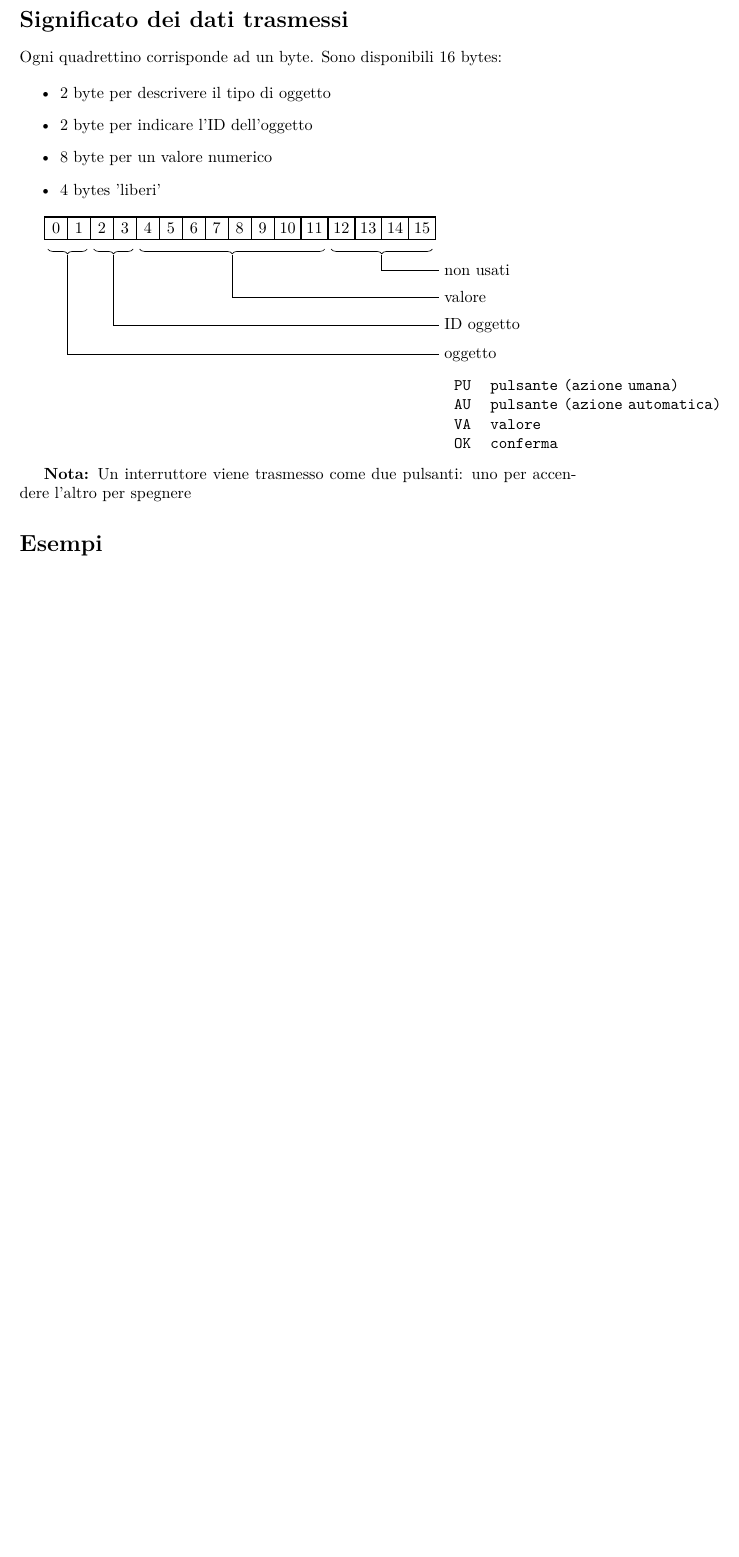
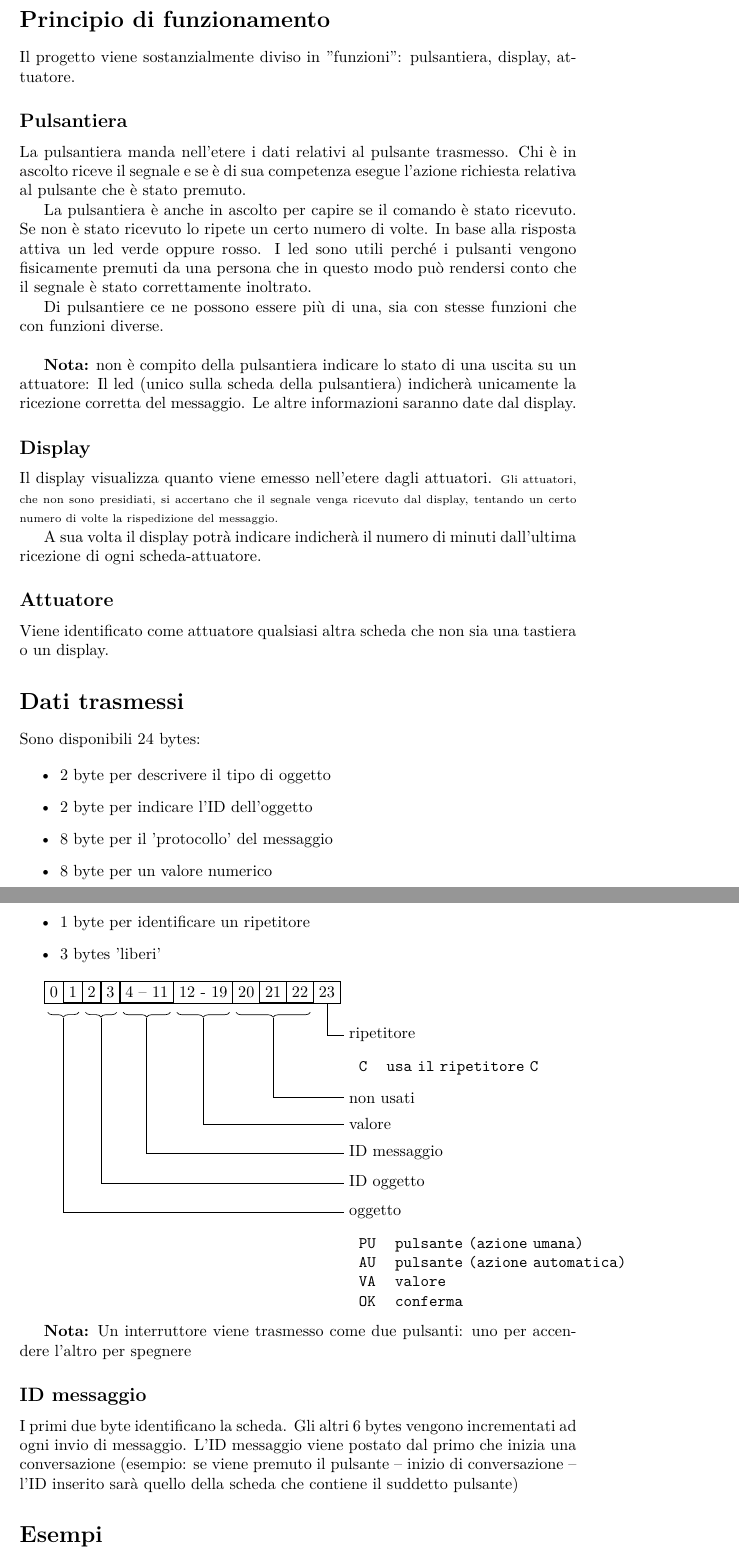
Before and after one commit to luvak4/arduino-domotic, a LaTeX document (descrizione.tex): part of the page before the commit and two parts of pages 1 and 2 of 3 after it, the two joined at a grey line, cut at the place of the change, the shorter picture padded with empty space. Compiled offline with XeLaTeX.

Commit message:
Aggiornamento

```diff
--- a/descrizione.tex
+++ b/descrizione.tex
@@ -5,34 +5,63 @@
 \usetikzlibrary{arrows,decorations.pathreplacing}
 \begin{document}
 
-    \section*{Significato dei dati trasmessi}
+	\section*{Principio di funzionamento}
 
-    Ogni quadrettino corrisponde ad un byte. Sono disponibili 16 bytes:
+	Il progetto viene sostanzialmente diviso in "funzioni": pulsantiera, display, attuatore.
+
+	\subsection*{Pulsantiera}
+
+	La pulsantiera manda nell'etere i dati relativi al pulsante trasmesso. Chi è in ascolto riceve il segnale e se è di sua competenza esegue l'azione richiesta relativa al pulsante che è stato premuto.
+
+	La pulsantiera è anche in ascolto per capire se il comando è stato ricevuto. Se non è stato ricevuto lo ripete un certo numero di volte. In base alla risposta attiva un led verde oppure rosso. I led sono utili perché i pulsanti vengono fisicamente premuti da una persona che in questo modo può rendersi conto che il segnale è stato correttamente inoltrato.
+
+	Di pulsantiere ce ne possono essere più di una, sia con stesse funzioni che con funzioni diverse.
+
+	\bigskip
+
+	\textbf{Nota:} non è compito della pulsantiera indicare lo stato di una uscita su un attuatore: Il led (unico sulla scheda della pulsantiera) indicherà unicamente la ricezione corretta del messaggio. Le altre informazioni saranno date dal display.
+
+	\subsection*{Display}
+
+	Il display visualizza quanto viene emesso nell'etere dagli attuatori. {\scriptsize Gli attuatori, che non sono presidiati, si accertano che il segnale venga ricevuto dal display, tentando un certo numero di volte la rispedizione del messaggio.}
+
+	A sua volta il display potrà indicare indicherà il numero di minuti dall'ultima ricezione di ogni scheda-attuatore.
+
+%    \subsubsection*{Ritardi nelle risposte}
+%
+%    Di display ce ne possono essere più di uno con funzioni diverse. Quando un attuatore chiede conferma che un display abbia ricevuto il suo segnale .............. SAFOM? ......................
+
+    \subsection*{Attuatore}
+
+    Viene identificato come attuatore qualsiasi altra scheda che non sia una tastiera o un display.
+
+    \section*{Dati trasmessi}
+
+    Sono disponibili 24 bytes:
 
     \begin{itemize}
         \item 2 byte per descrivere il tipo di oggetto
         \item 2 byte per indicare l'ID dell'oggetto
+        \item 8 byte per il 'protocollo' del messaggio
         \item 8 byte per un valore numerico
-        \item 4 bytes 'liberi'
+        \item 1 byte per identificare un ripetitore
+        \item 3 bytes 'liberi'
     \end{itemize}
 
-    \begin{tikzpicture}[base/.style={draw,thick,minimum size=5mm,node distance=0pt,outer sep=0pt},altro/.style={text width=4cm,align=left,minimum size=0pt,node distance=3pt,outer sep=0pt}]
+    \begin{tikzpicture}[base/.style={draw,thick,minimum size=0pt,node distance=0pt,outer sep=0pt},altro/.style={text width=4cm,align=left,minimum size=0pt,node distance=3pt,outer sep=0pt}]
         \node[base](a){0};
         \node[base,right=of a,anchor=west](b){1};
         \node[base,right=of b,anchor=west](c){2};
         \node[base,right=of c,anchor=west](d){3};
-        \node[base,right=of d,anchor=west](e){4};
-        \node[base,right=of e,anchor=west](f){5};
-        \node[base,right=of f,anchor=west](g){6};
-        \node[base,right=of g,anchor=west](h){7};
-        \node[base,right=of h,anchor=west](i){8};
-        \node[base,right=of i,anchor=west](j){9};
-        \node[base,right=of j,anchor=west](k){10};
-        \node[base,right=of k,anchor=west](l){11};
-        \node[base,right=of l,anchor=west](m){12};
-        \node[base,right=of m,anchor=west](n){13};
-        \node[base,right=of n,anchor=west](o){14};
-        \node[base,right=of o,anchor=west](p){15};
+        \node[base,right=of d,anchor=west](e){4 -- 11};
+        % aggiunti
+
+        \node[base,right=of e,anchor=west](f){12 - 19};
+
+        \node[base,right=of f,anchor=west](m){20};
+        \node[base,right=of m,anchor=west](n){21};
+        \node[base,right=of n,anchor=west](o){22};
+        \node[base,right=of o,anchor=west](p){23};
         %
         \coordinate[yshift=-2mm,xshift=2pt](aa) at (a.south west);
         \coordinate[yshift=-2mm,xshift=-2pt](bb) at (b.south east);
@@ -40,11 +69,14 @@
         \coordinate[yshift=-2mm,xshift=2pt](cc) at (c.south west);
         \coordinate[yshift=-2mm,xshift=-2pt](dd) at (d.south east);
         %
-        \coordinate[yshift=-2mm,xshift=2pt](ee) at (e.south west);
-        \coordinate[yshift=-2mm,xshift=-2pt](ll) at (l.south east);
+        \coordinate[yshift=-2mm,xshift=2pt](qq) at (e.south west);
+        \coordinate[yshift=-2mm,xshift=-2pt](rr) at (e.south east);
+        %
+        \coordinate[yshift=-2mm,xshift=2pt](ee) at (f.south west);
+        \coordinate[yshift=-2mm,xshift=-2pt](ll) at (f.south east);
         %
         \coordinate[yshift=-2mm,xshift=2pt](mm) at (m.south west);
-        \coordinate[yshift=-2mm,xshift=-2pt](pp) at (p.south east);
+        \coordinate[yshift=-2mm,xshift=-2pt](pp) at (p.south west);
         %
         \draw[decorate,decoration={brace,amplitude=3pt,mirror}]
         (aa) --  node(x) {} (bb);
@@ -54,13 +86,27 @@
         (ee) --  node(z) {} (ll);
         \draw[decorate,decoration={brace,amplitude=3pt,mirror}]
         (mm) --  node(w) {} (pp);
+		 \draw[decorate,decoration={brace,amplitude=3pt,mirror}]
+		 (qq) --  node(s) {} (rr);
         %
-        \node[altro,below right=of p,yshift=-10pt](sotto){non usati};
+
+        \node[altro,below right=of p,yshift=-10pt](sotto){ripetitore};
+        \draw (p) |- (sotto);
+        \node[altro,below=of sotto](sotto){\texttt{\begin{tabular}{ll}
+        		C & usa il ripetitore C\\
+        		\end{tabular}}};
+
+        \node[altro,below =of sotto](sotto){non usati};
         \draw (w) |- (sotto);
+
+
         \node[altro,below =of sotto](sotto){valore};
         \draw (z) |- (sotto);
+         \node[altro,below =of sotto](sotto){ID messaggio};
+         \draw (s) |- (sotto);
         \node[altro,below =of sotto](sotto){ID oggetto};
         \draw (y) |- (sotto);
+
         \node[altro,below =of sotto](sotto){oggetto};
         \draw (x) |- (sotto);
         %
@@ -73,6 +119,10 @@
     \end{tikzpicture}
 
     \textbf{Nota:} Un interruttore viene trasmesso come due pulsanti: uno per accendere l'altro per spegnere
+
+    \subsection*{ID messaggio}
+
+    I primi due byte identificano la scheda. Gli altri 6 bytes vengono incrementati ad ogni invio di messaggio. L'ID messaggio viene postato dal primo che inizia una conversazione (esempio: se viene premuto il pulsante -- inizio di conversazione -- l'ID inserito sarà quello della scheda che contiene il suddetto pulsante)
 
     \section*{Esempi}
 
```
Also changed, not shown: descrizione.tex (2 more changed lines).
